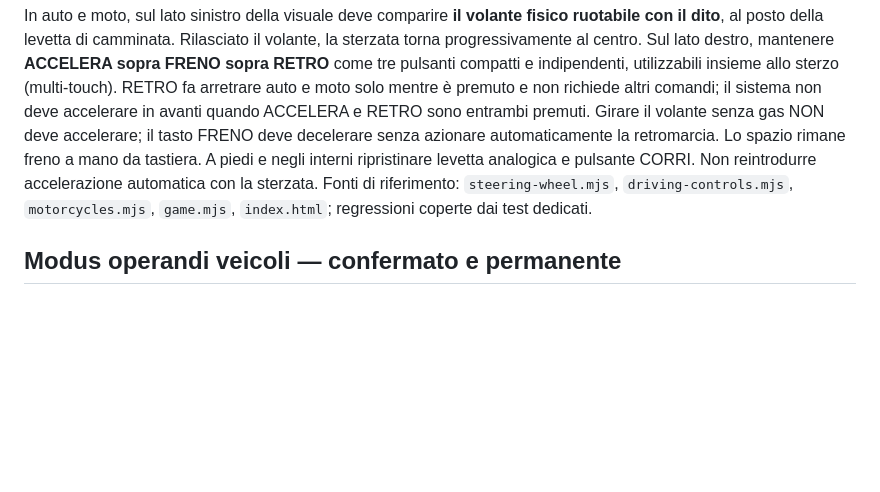
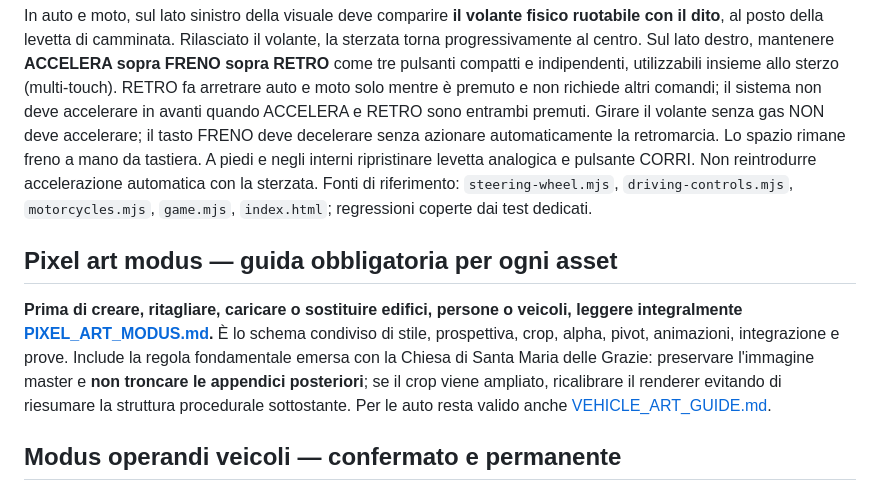
Before and after one commit to CzekUns/Effettokarmagra, a Markdown page: games/gta-melito/AGENTS.md, the part around the change. GitHub-like rendering; blank space fills up the shorter version.

```diff
--- a/games/gta-melito/AGENTS.md
+++ b/games/gta-melito/AGENTS.md
@@ -36,6 +36,10 @@ Urti fra auto, moto e pedoni, compreso il protagonista a piedi o in veicolo, pos
 
 In auto e moto, sul lato sinistro della visuale deve comparire **il volante fisico ruotabile con il dito**, al posto della levetta di camminata. Rilasciato il volante, la sterzata torna progressivamente al centro. Sul lato destro, mantenere **ACCELERA sopra FRENO sopra RETRO** come tre pulsanti compatti e indipendenti, utilizzabili insieme allo sterzo (multi-touch). RETRO fa arretrare auto e moto solo mentre è premuto e non richiede altri comandi; il sistema non deve accelerare in avanti quando ACCELERA e RETRO sono entrambi premuti. Girare il volante senza gas NON deve accelerare; il tasto FRENO deve decelerare senza azionare automaticamente la retromarcia. Lo spazio rimane freno a mano da tastiera. A piedi e negli interni ripristinare levetta analogica e pulsante CORRI. Non reintrodurre accelerazione automatica con la sterzata. Fonti di riferimento: `steering-wheel.mjs`, `driving-controls.mjs`, `motorcycles.mjs`, `game.mjs`, `index.html`; regressioni coperte dai test dedicati.
 
+## Pixel art modus — guida obbligatoria per ogni asset
+
+**Prima di creare, ritagliare, caricare o sostituire edifici, persone o veicoli, leggere integralmente [PIXEL_ART_MODUS.md](./PIXEL_ART_MODUS.md).** È lo schema condiviso di stile, prospettiva, crop, alpha, pivot, animazioni, integrazione e prove. Include la regola fondamentale emersa con la Chiesa di Santa Maria delle Grazie: preservare l'immagine master e **non troncare le appendici posteriori**; se il crop viene ampliato, ricalibrare il renderer evitando di riesumare la struttura procedurale sottostante. Per le auto resta valido anche [VEHICLE_ART_GUIDE.md](./VEHICLE_ART_GUIDE.md).
+
 ## Modus operandi veicoli — confermato e permanente
 
 Per ogni nuovo veicolo segui rigorosamente [VEHICLE_ART_GUIDE.md](./VEHICLE_ART_GUIDE.md): automobili reali come riferimento, **solo vista dall'alto**, un sheet per modello con colori d'epoca verificabili, ritagli PNG individuali **trasparenti**, scala corretta e introduzione effettiva nel gioco. Lo standard è approvato sulla Panda moderna e Panda Fire già integrate: non tornare ad auto SVG generiche e non generare viste prospettiche per gli sprite definitivi.
```
Also changed, not shown: games/gta-melito/PIXEL_ART_MODUS.md (added, +117 -0 lines), games/gta-melito/WORK_LOG.md (+9 -0 lines).
